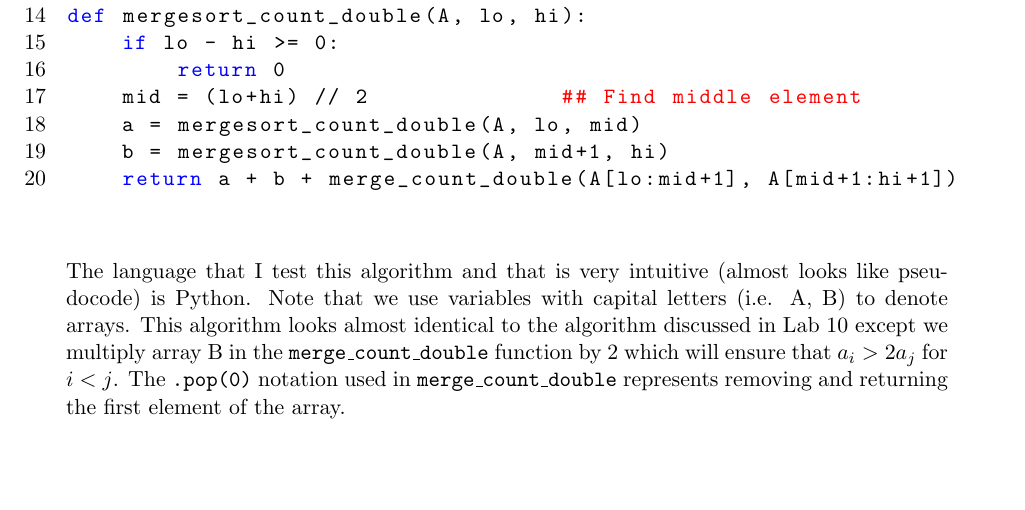
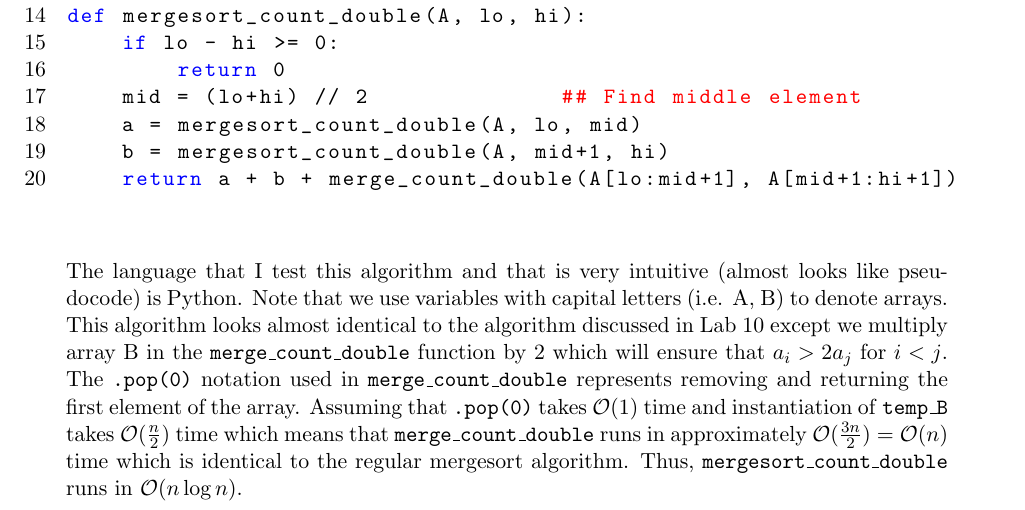
Before and after one commit to njm2015/cs374, a LaTeX document (ps5/p1.tex): part of the page, cut so that both start at the same text, the shorter picture padded with empty space. Compiled offline with pdfLaTeX.

Commit message:
p1 final

```diff
--- a/ps5/p1.tex
+++ b/ps5/p1.tex
@@ -47,5 +47,5 @@ def mergesort_count_double(A, lo, hi):
 	return a + b + merge_count_double(A[lo:mid+1], A[mid+1:hi+1])
 \end{lstlisting}
 \ \\ \\
-The language that I test this algorithm and that is very intuitive (almost looks like pseudocode) is Python. Note that we use variables with capital letters (i.e. A, B) to denote arrays. This algorithm looks almost identical to the algorithm discussed in Lab 10 except we multiply array B in the \texttt{merge\_count\_double} function by 2 which will ensure that $a_i > 2a_j$ for $i<j$. The \texttt{.pop(0)} notation used in \texttt{merge\_count\_double} represents removing and returning the first element of the array.
+The language that I test this algorithm and that is very intuitive (almost looks like pseudocode) is Python. Note that we use variables with capital letters (i.e. A, B) to denote arrays. This algorithm looks almost identical to the algorithm discussed in Lab 10 except we multiply array B in the \texttt{merge\_count\_double} function by 2 which will ensure that $a_i > 2a_j$ for $i<j$. The \texttt{.pop(0)} notation used in \texttt{merge\_count\_double} represents removing and returning the first element of the array. Assuming that \texttt{.pop(0)} takes $\mathcal{O}(1)$ time and instantiation of \texttt{temp\_B} takes $\mathcal{O}(\frac{n}{2})$ time which means that \texttt{merge\_count\_double} runs in approximately $\mathcal{O}(\frac{3n}{2})=\mathcal{O}(n)$ time which is identical to the regular mergesort algorithm. Thus, \texttt{mergesort\_count\_double} runs in $\mathcal{O}(n\log{}n)$.
 \end{document}
```
Also changed, not shown: ps5/p1.pdf, 1 other file.
